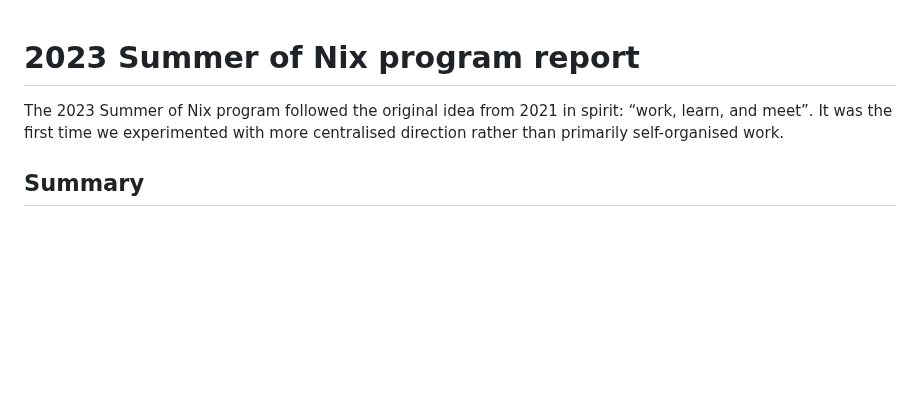
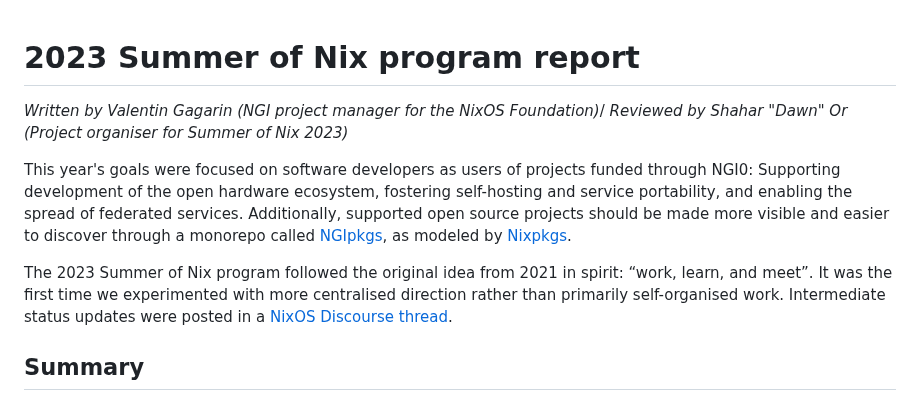
Before and after one commit to ngi-nix/summer-of-nix, a Markdown page: 2023/report.md, the part around the change. Drawn GitHub-style; blank space fills up the shorter version.

Commit message:
add context in the introduction

```diff
--- a/2023/report.md
+++ b/2023/report.md
@@ -1,7 +1,15 @@
 # 2023 Summer of Nix program report
+
+*Written by Valentin Gagarin (NGI project manager for the NixOS Foundation)*/
+*Reviewed by Shahar "Dawn" Or (Project organiser for Summer of Nix 2023)*
+
+This year's goals were focused on software developers as users of projects funded through NGI0:
+Supporting development of the open hardware ecosystem, fostering self-hosting and service portability, and enabling the spread of federated services.
+Additionally, supported open source projects should be made more visible and easier to discover through a monorepo called [NGIpkgs](https://github.com/ngi-nix/ngipkgs/), as modeled by [Nixpkgs](https://github.com/NixOS/nixpkgs/).
 
 The 2023 Summer of Nix program followed the original idea from 2021 in spirit: “work, learn, and meet”.
 It was the first time we experimented with more centralised direction rather than primarily self-organised work.
+Intermediate status updates were posted in a [NixOS Discourse thread](https://discourse.nixos.org/t/2023-summer-of-nix-program-updates/30376).
 
 ## Summary
 
```
